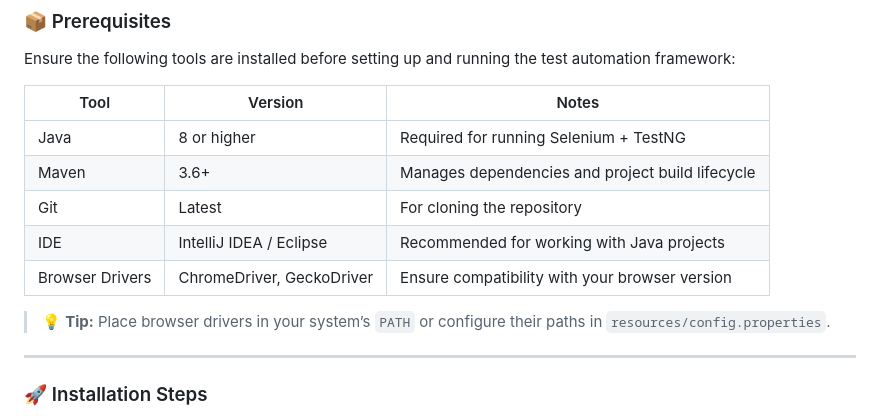
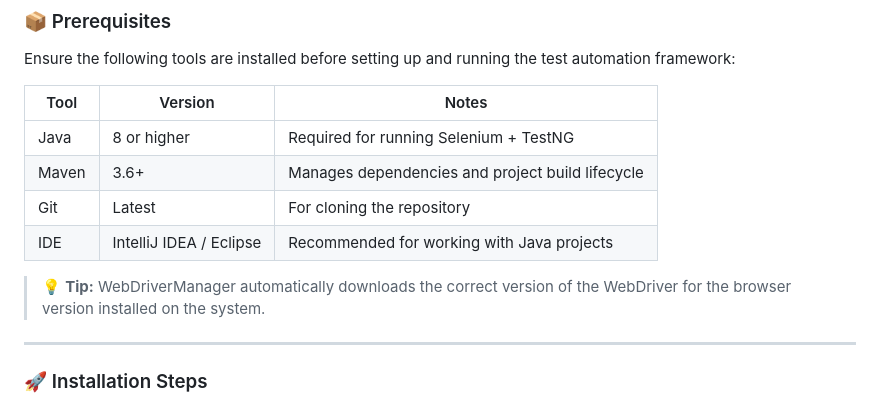
Before and after one commit to zzinin/sdem, a Markdown page: README.md, the part around the change. GitHub-like rendering.

```diff
--- a/README.md
+++ b/README.md
@@ -96,9 +96,8 @@ Ensure the following tools are installed before setting up and running the test
 | Maven           | 3.6+                      | Manages dependencies and project build lifecycle |
 | Git             | Latest                    | For cloning the repository                       |
 | IDE             | IntelliJ IDEA / Eclipse   | Recommended for working with Java projects       |
-| Browser Drivers | ChromeDriver, GeckoDriver | Ensure compatibility with your browser version   |
 
-> 💡 **Tip:** Place browser drivers in your system’s `PATH` or configure their paths in `resources/config.properties`.
+> 💡 **Tip:** WebDriverManager automatically downloads the correct version of the WebDriver for the browser version installed on the system.
 
 ---
 
```
